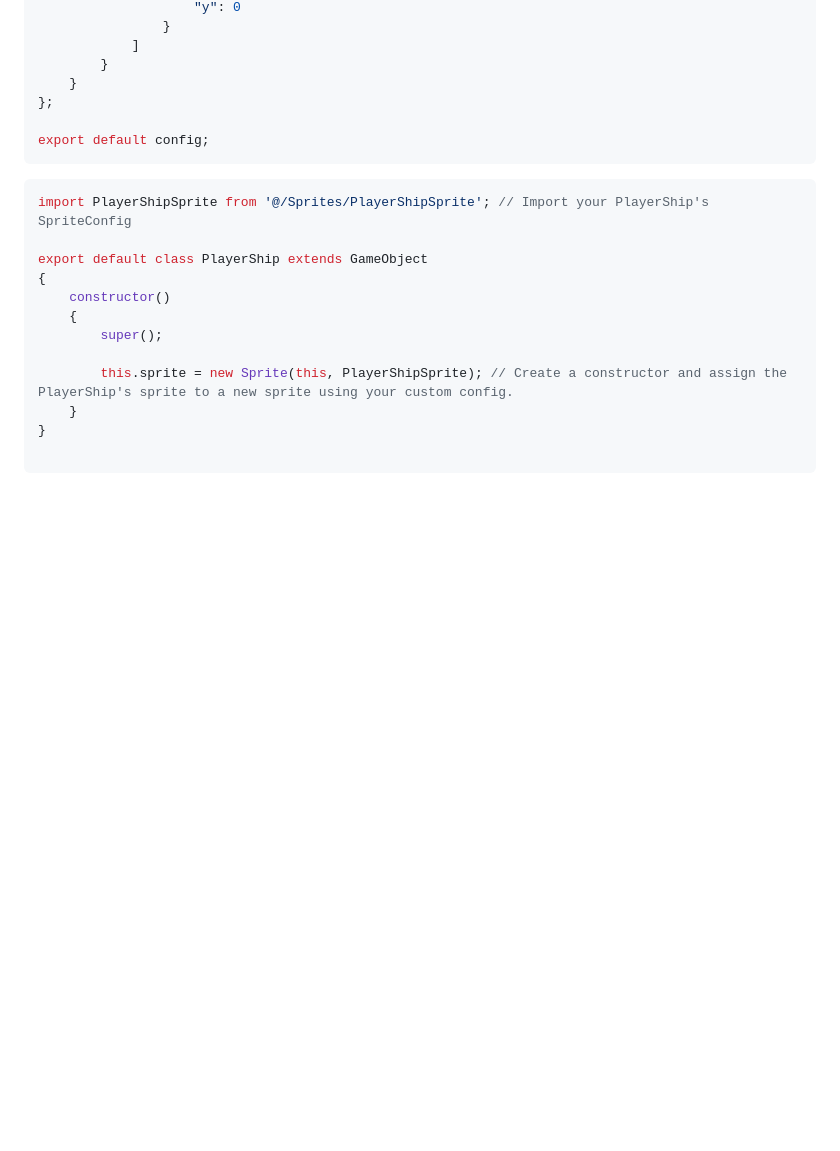
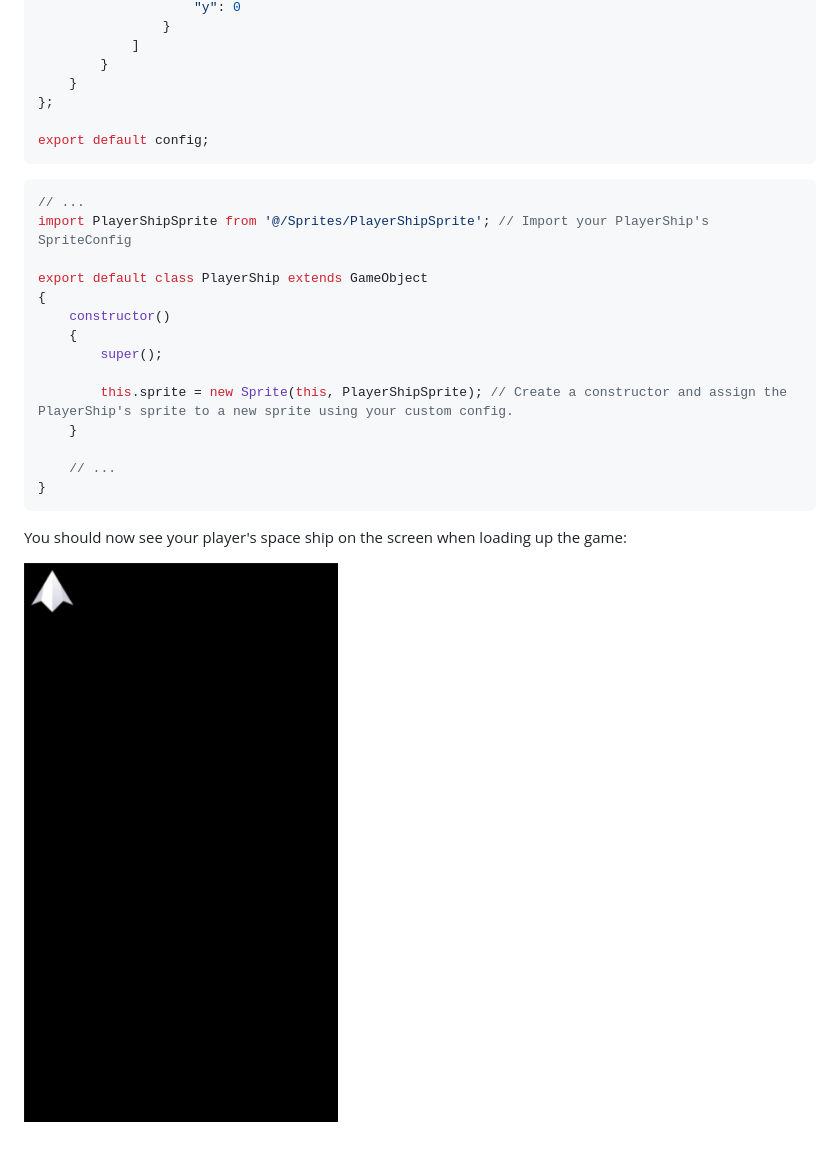
Before and after one commit to stevie-mccomb/TypeScape, a Markdown page: README.md, the part around the change. Drawn GitHub-style; blank space fills up the shorter version.

````diff
--- a/README.md
+++ b/README.md
@@ -83,6 +83,7 @@ export default config;
 ```
 
 ```ts
+// ...
 import PlayerShipSprite from '@/Sprites/PlayerShipSprite'; // Import your PlayerShip's SpriteConfig
 
 export default class PlayerShip extends GameObject
@@ -93,6 +94,11 @@ export default class PlayerShip extends GameObject
 
         this.sprite = new Sprite(this, PlayerShipSprite); // Create a constructor and assign the PlayerShip's sprite to a new sprite using your custom config.
     }
+
+    // ...
 }
+```
 
-```
+You should now see your player's space ship on the screen when loading up the game:
+
+![Player Ship](https://github.com/stevie-mccomb/TypeScape/blob/90b57c3291da142b323ddb1c465bde0099997679/readme/player-ship.png)
````
